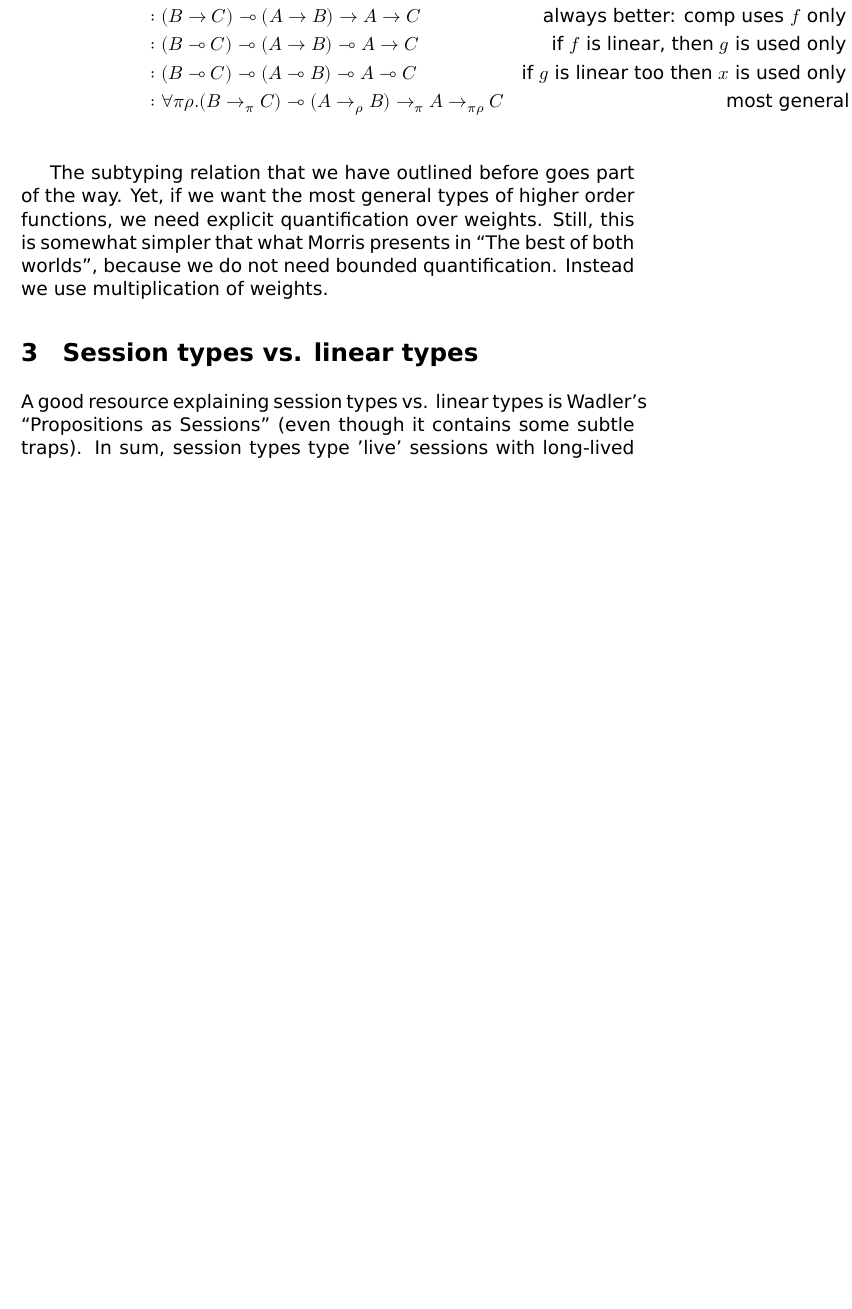
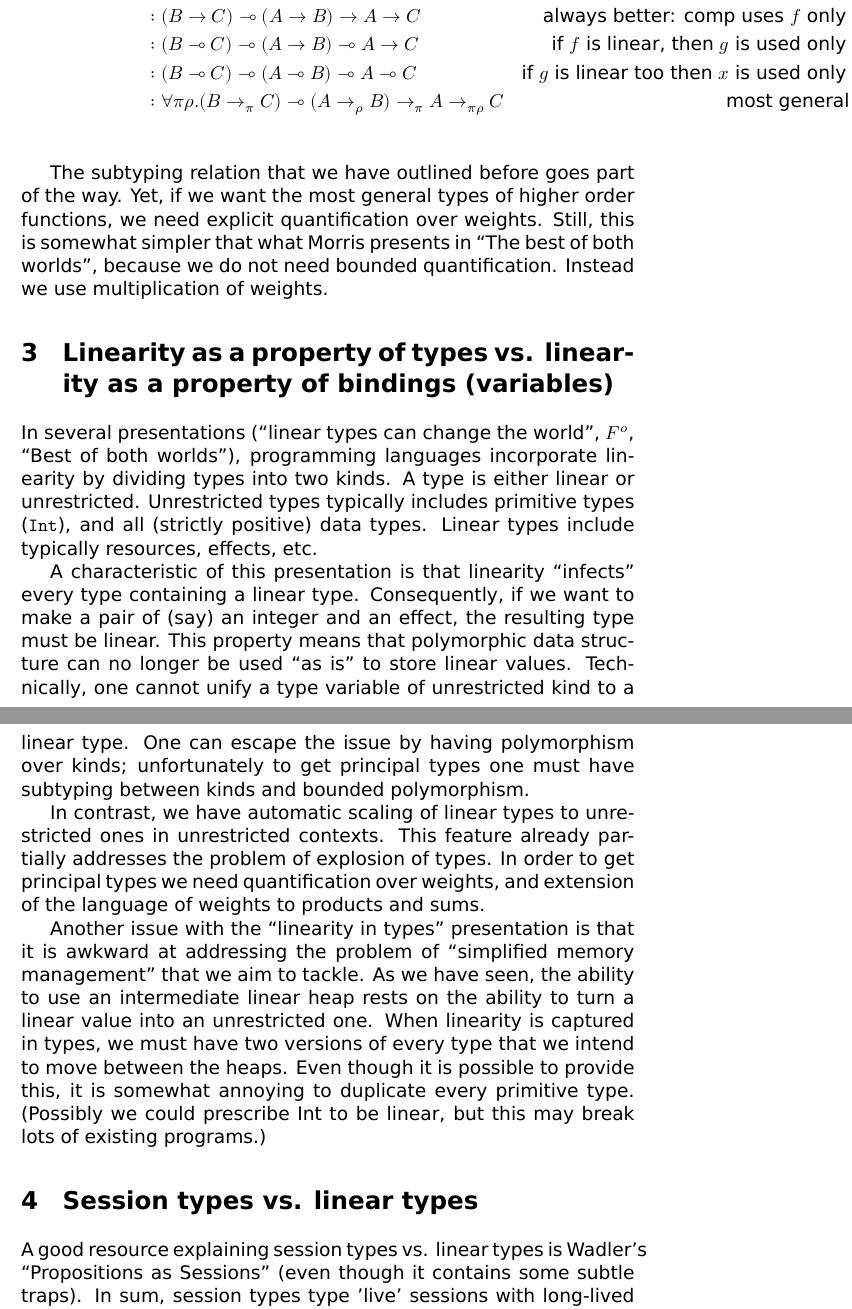
Before and after one commit to tweag/linear-types, a LaTeX document (FormalSystem.tex): part of page 10 of 10 before the commit and two parts of pages 10 and 11 of 11 after it, the two joined at a grey line, cut so that both start at the same text, the shorter picture padded with empty space. Compiled offline with XeLaTeX.

Commit message:
linearity variants: discussion

```diff
--- a/FormalSystem.tex
+++ b/FormalSystem.tex
@@ -429,6 +429,42 @@ is somewhat simpler that what Morris presents in ``The best of both
 worlds'', because we do not need bounded quantification. Instead we
 use multiplication of weights.
 
+\section{Linearity as a property of types vs. linearity as a property of bindings (variables)}
+
+In several presentations (``linear types can change the world'',
+$F^o$, ``Best of both worlds''), programming languages incorporate
+linearity by dividing types into two kinds. A type is either linear
+or unrestricted. Unrestricted types typically includes primitive types
+(\texttt{Int}), and all (strictly positive) data types. Linear types
+include typically resources, effects, etc.
+
+A characteristic of this presentation is that linearity ``infects''
+every type containing a linear type. Consequently, if we want to make
+a pair of (say) an integer and an effect, the resulting type must be
+linear. This property means that polymorphic data structure can no
+longer be used ``as is'' to store linear values. Technically, one
+cannot unify a type variable of unrestricted kind to a linear
+type. One can escape the issue by having polymorphism over kinds;
+unfortunately to get principal types one must have subtyping between
+kinds and bounded polymorphism.
+
+In contrast, we have automatic scaling of linear types to unrestricted
+ones in unrestricted contexts. This feature already partially
+addresses the problem of explosion of types. In order to get principal
+types we need quantification over weights, and extension of the
+language of weights to products and sums.
+
+Another issue with the ``linearity in types'' presentation is that it
+is awkward at addressing the problem of ``simplified memory
+management'' that we aim to tackle. As we have seen, the ability to
+use an intermediate linear heap rests on the ability to turn a linear
+value into an unrestricted one. When linearity is captured in types,
+we must have two versions of every type that we intend to move between
+the heaps. Even though it is possible to provide this, it is somewhat
+annoying to duplicate every primitive type. (Possibly we could
+prescribe #Int to be linear, but this may break lots of existing
+programs.)
+
 \section{Session types vs. linear types}
 
 A good resource explaining session types vs. linear types is Wadler's
```
